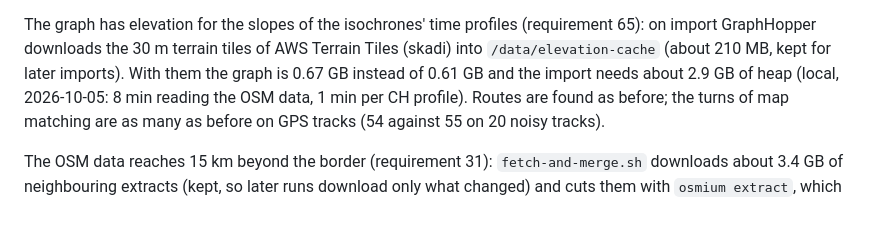
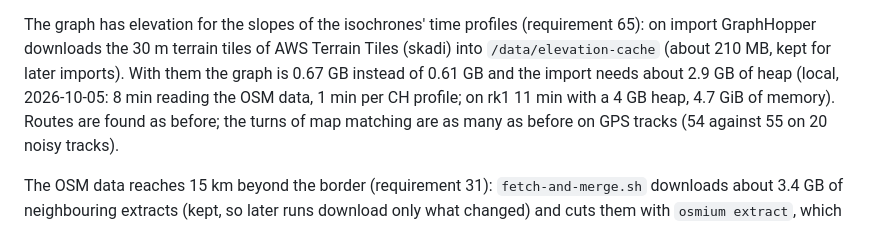
Before and after one commit to tellbow/alvyo, a Markdown page: docs/operations.md, the part around the change. Drawn GitHub-style.

```diff
--- a/docs/operations.md
+++ b/docs/operations.md
@@ -113,7 +113,8 @@ The graph has elevation for the slopes of the isochrones' time profiles
 AWS Terrain Tiles (skadi) into `/data/elevation-cache` (about 210 MB, kept
 for later imports). With them the graph is 0.67 GB instead of 0.61 GB and
 the import needs about 2.9 GB of heap (local, 2026-10-05: 8 min reading the
-OSM data, 1 min per CH profile). Routes are found as before; the turns of
+OSM data, 1 min per CH profile; on rk1 11 min with a 4 GB heap, 4.7 GiB of
+memory). Routes are found as before; the turns of
 map matching are as many as before on GPS tracks (54 against 55 on 20
 noisy tracks).
 
```
Also changed, not shown: docs/plan.md (+3 -3 lines).
